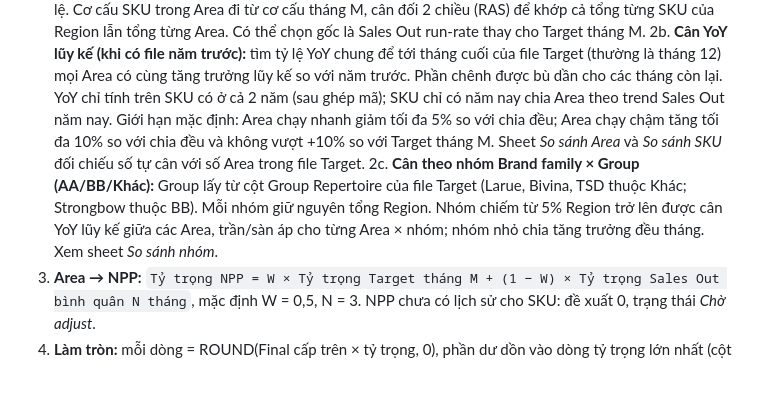
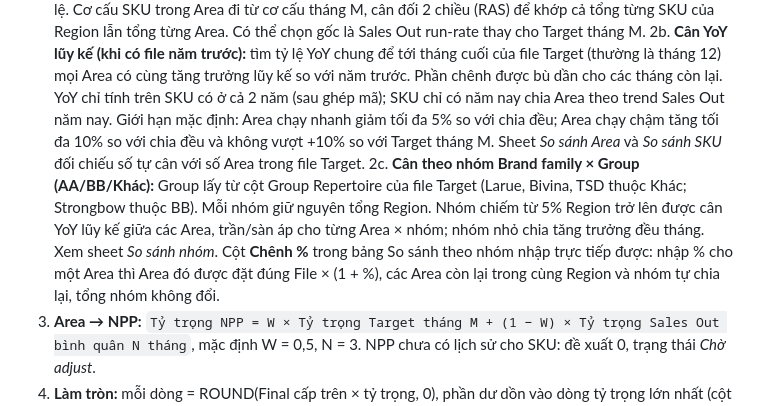
Before and after one commit to nppzone2/Target-Setting-Tool, a Markdown page: README.md, the part around the change. Rendered like a GitHub page; blank space fills up the shorter version.

Commit message:
README: editable Chênh % for Brand family x Group
Co-Authored-By: Claude Haiku 5.5 <noreply@anthropic.com>
Claude-Session: https://claude.ai/code/session_01HataAsWDAK855kyuFyDGgJ

```diff
--- a/README.md
+++ b/README.md
@@ -62,7 +62,7 @@ Nguồn dữ liệu (cũng có link ngay trong từng ô chọn file trên tool)
 1. **Tổng Region:** cộng Target tháng M+1 của các Area trong file Target theo Region × ShortCode (Htls), quy đổi sang Case bằng tỷ lệ Case/Htls lấy từ SI-SO. SKU không có trong SI-SO quy đổi theo quy cách trong tên SKU, ví dụ `12s (330)` = 12 × 0,33 lít.
 2. **Region → Area, tăng trưởng đều:** tỷ lệ tăng trưởng chung = Target M+1 Region ÷ Target tháng M Region. Tổng Target mỗi Area = Target tháng M của Area × (1 + tỷ lệ chung), nên mọi Area tăng cùng tỷ lệ. Cơ cấu SKU trong Area đi từ cơ cấu tháng M, cân đối 2 chiều (RAS) để khớp cả tổng từng SKU của Region lẫn tổng từng Area. Có thể chọn gốc là Sales Out run-rate thay cho Target tháng M.
 2b. **Cân YoY lũy kế (khi có file năm trước):** tìm tỷ lệ YoY chung để tới tháng cuối của file Target (thường là tháng 12) mọi Area có cùng tăng trưởng lũy kế so với năm trước. Phần chênh được bù dần cho các tháng còn lại. YoY chỉ tính trên SKU có ở cả 2 năm (sau ghép mã); SKU chỉ có năm nay chia Area theo trend Sales Out năm nay. Giới hạn mặc định: Area chạy nhanh giảm tối đa 5% so với chia đều; Area chạy chậm tăng tối đa 10% so với chia đều và không vượt +10% so với Target tháng M. Sheet *So sánh Area* và *So sánh SKU* đối chiếu số tự cân với số Area trong file Target.
-2c. **Cân theo nhóm Brand family × Group (AA/BB/Khác):** Group lấy từ cột Group Repertoire của file Target (Larue, Bivina, TSD thuộc Khác; Strongbow thuộc BB). Mỗi nhóm giữ nguyên tổng Region. Nhóm chiếm từ 5% Region trở lên được cân YoY lũy kế giữa các Area, trần/sàn áp cho từng Area × nhóm; nhóm nhỏ chia tăng trưởng đều tháng. Xem sheet *So sánh nhóm*.
+2c. **Cân theo nhóm Brand family × Group (AA/BB/Khác):** Group lấy từ cột Group Repertoire của file Target (Larue, Bivina, TSD thuộc Khác; Strongbow thuộc BB). Mỗi nhóm giữ nguyên tổng Region. Nhóm chiếm từ 5% Region trở lên được cân YoY lũy kế giữa các Area, trần/sàn áp cho từng Area × nhóm; nhóm nhỏ chia tăng trưởng đều tháng. Xem sheet *So sánh nhóm*. Cột **Chênh %** trong bảng So sánh theo nhóm nhập trực tiếp được: nhập % cho một Area thì Area đó được đặt đúng File × (1 + %), các Area còn lại trong cùng Region và nhóm tự chia lại, tổng nhóm không đổi.
 3. **Area → NPP:** `Tỷ trọng NPP = W × Tỷ trọng Target tháng M + (1 − W) × Tỷ trọng Sales Out bình quân N tháng`, mặc định W = 0,5, N = 3. NPP chưa có lịch sử cho SKU: đề xuất 0, trạng thái *Chờ adjust*.
 4. **Làm tròn:** mỗi dòng = ROUND(Final cấp trên × tỷ trọng, 0), phần dư dồn vào dòng tỷ trọng lớn nhất (cột *Nhận phần dư* = 1). Công thức nằm sẵn trong Excel.
 5. **Adjust 3 cấp:** sheet *1. Region* → *2. Area* → *3. NPP*, mỗi sheet có cột Adjust (ô vàng). Final cấp trên tự chia xuống cấp dưới theo đúng tỷ trọng. Adjust Area được cân lại trên toàn Region: nếu tăng một Area, phần chênh được trừ theo tỷ trọng ở các Area còn lại trong cùng Region và cùng SKU, nên tổng Region không đổi. Adjust NPP không cân trong Area: phần chênh được cộng hoặc trừ thẳng vào Final của Area, rồi vào tổng Region (sheet 1. Region, cột Adjust Region, và sheet 2. Area). Kiểm tra sheet *Cân đối Region* và *Cân đối Area* trước khi gửi số.
```
